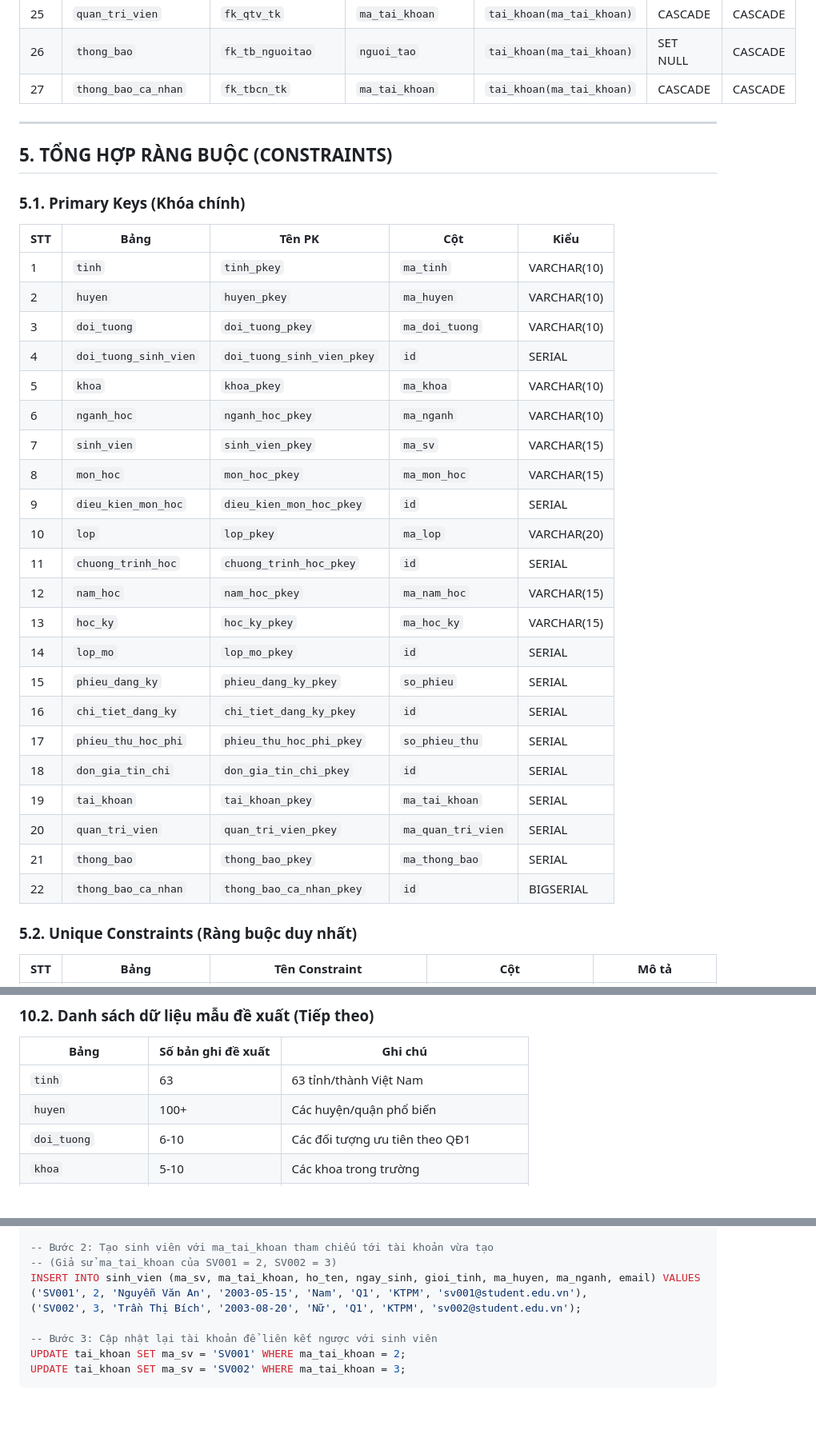
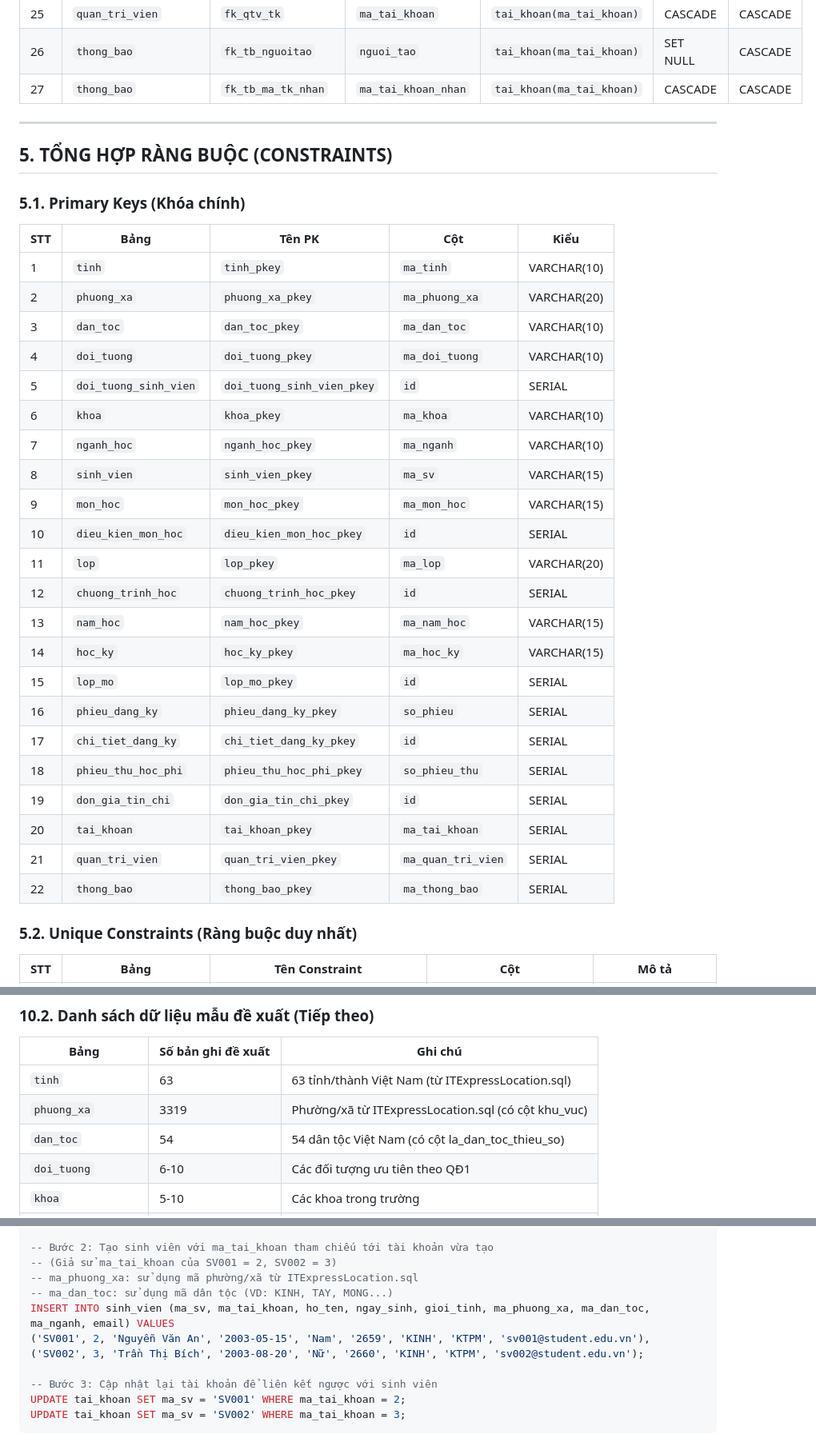
Before and after one commit to 23521228-BuiLeHuyPhuoc/SE104.Q22-QLTinChivaHocPhi, a Markdown page: MoTa_DATABASE (1) (1).md, 3 parts joined by grey strips. Shown at 80% size. GitHub-like rendering; blank space fills up the shorter version.

```diff
--- a/MoTa_DATABASE (1) (1).md
+++ b/MoTa_DATABASE (1) (1).md
@@ -1170,7 +1173,7 @@ Ghi chú bảng thong_bao:
 | 24 | `tai_khoan` | `fk_tk_sv` | `ma_sv` | `sinh_vien(ma_sv)` | SET NULL | CASCADE |
 | 25 | `quan_tri_vien` | `fk_qtv_tk` | `ma_tai_khoan` | `tai_khoan(ma_tai_khoan)` | CASCADE | CASCADE |
 | 26 | `thong_bao` | `fk_tb_nguoitao` | `nguoi_tao` | `tai_khoan(ma_tai_khoan)` | SET NULL | CASCADE |
-| 27 | `thong_bao_ca_nhan` | `fk_tbcn_tk` | `ma_tai_khoan` | `tai_khoan(ma_tai_khoan)` | CASCADE | CASCADE |
+| 27 | `thong_bao` | `fk_tb_ma_tk_nhan` | `ma_tai_khoan_nhan` | `tai_khoan(ma_tai_khoan)` | CASCADE | CASCADE |
 
 ---
 
@@ -1181,27 +1184,27 @@ Ghi chú bảng thong_bao:
 | STT | Bảng | Tên PK | Cột | Kiểu |
 |-----|------|--------|-----|------|
 | 1 | `tinh` | `tinh_pkey` | `ma_tinh` | VARCHAR(10) |
-| 2 | `huyen` | `huyen_pkey` | `ma_huyen` | VARCHAR(10) |
-| 3 | `doi_tuong` | `doi_tuong_pkey` | `ma_doi_tuong` | VARCHAR(10) |
-| 4 | `doi_tuong_sinh_vien` | `doi_tuong_sinh_vien_pkey` | `id` | SERIAL |
-| 5 | `khoa` | `khoa_pkey` | `ma_khoa` | VARCHAR(10) |
-| 6 | `nganh_hoc` | `nganh_hoc_pkey` | `ma_nganh` | VARCHAR(10) |
-| 7 | `sinh_vien` | `sinh_vien_pkey` | `ma_sv` | VARCHAR(15) |
-| 8 | `mon_hoc` | `mon_hoc_pkey` | `ma_mon_hoc` | VARCHAR(15) |
-| 9 | `dieu_kien_mon_hoc` | `dieu_kien_mon_hoc_pkey` | `id` | SERIAL |
-| 10 | `lop` | `lop_pkey` | `ma_lop` | VARCHAR(20) |
-| 11 | `chuong_trinh_hoc` | `chuong_trinh_hoc_pkey` | `id` | SERIAL |
-| 12 | `nam_hoc` | `nam_hoc_pkey` | `ma_nam_hoc` | VARCHAR(15) |
-| 13 | `hoc_ky` | `hoc_ky_pkey` | `ma_hoc_ky` | VARCHAR(15) |
-| 14 | `lop_mo` | `lop_mo_pkey` | `id` | SERIAL |
-| 15 | `phieu_dang_ky` | `phieu_dang_ky_pkey` | `so_phieu` | SERIAL |
-| 16 | `chi_tiet_dang_ky` | `chi_tiet_dang_ky_pkey` | `id` | SERIAL |
-| 17 | `phieu_thu_hoc_phi` | `phieu_thu_hoc_phi_pkey` | `so_phieu_thu` | SERIAL |
-| 18 | `don_gia_tin_chi` | `don_gia_tin_chi_pkey` | `id` | SERIAL |
-| 19 | `tai_khoan` | `tai_khoan_pkey` | `ma_tai_khoan` | SERIAL |
-| 20 | `quan_tri_vien` | `quan_tri_vien_pkey` | `ma_quan_tri_vien` | SERIAL |
-| 21 | `thong_bao` | `thong_bao_pkey` | `ma_thong_bao` | SERIAL |
-| 22 | `thong_bao_ca_nhan` | `thong_bao_ca_nhan_pkey` | `id` | BIGSERIAL |
+| 2 | `phuong_xa` | `phuong_xa_pkey` | `ma_phuong_xa` | VARCHAR(20) |
+| 3 | `dan_toc` | `dan_toc_pkey` | `ma_dan_toc` | VARCHAR(10) |
+| 4 | `doi_tuong` | `doi_tuong_pkey` | `ma_doi_tuong` | VARCHAR(10) |
+| 5 | `doi_tuong_sinh_vien` | `doi_tuong_sinh_vien_pkey` | `id` | SERIAL |
+| 6 | `khoa` | `khoa_pkey` | `ma_khoa` | VARCHAR(10) |
+| 7 | `nganh_hoc` | `nganh_hoc_pkey` | `ma_nganh` | VARCHAR(10) |
+| 8 | `sinh_vien` | `sinh_vien_pkey` | `ma_sv` | VARCHAR(15) |
+| 9 | `mon_hoc` | `mon_hoc_pkey` | `ma_mon_hoc` | VARCHAR(15) |
+| 10 | `dieu_kien_mon_hoc` | `dieu_kien_mon_hoc_pkey` | `id` | SERIAL |
+| 11 | `lop` | `lop_pkey` | `ma_lop` | VARCHAR(20) |
+| 12 | `chuong_trinh_hoc` | `chuong_trinh_hoc_pkey` | `id` | SERIAL |
+| 13 | `nam_hoc` | `nam_hoc_pkey` | `ma_nam_hoc` | VARCHAR(15) |
+| 14 | `hoc_ky` | `hoc_ky_pkey` | `ma_hoc_ky` | VARCHAR(15) |
+| 15 | `lop_mo` | `lop_mo_pkey` | `id` | SERIAL |
+| 16 | `phieu_dang_ky` | `phieu_dang_ky_pkey` | `so_phieu` | SERIAL |
+| 17 | `chi_tiet_dang_ky` | `chi_tiet_dang_ky_pkey` | `id` | SERIAL |
+| 18 | `phieu_thu_hoc_phi` | `phieu_thu_hoc_phi_pkey` | `so_phieu_thu` | SERIAL |
+| 19 | `don_gia_tin_chi` | `don_gia_tin_chi_pkey` | `id` | SERIAL |
+| 20 | `tai_khoan` | `tai_khoan_pkey` | `ma_tai_khoan` | SERIAL |
+| 21 | `quan_tri_vien` | `quan_tri_vien_pkey` | `ma_quan_tri_vien` | SERIAL |
+| 22 | `thong_bao` | `thong_bao_pkey` | `ma_thong_bao` | SERIAL |
 
 ### 5.2. Unique Constraints (Ràng buộc duy nhất)
 
@@ -2050,8 +2062,9 @@ Chú thích:
 
 | Bảng | Số bản ghi đề xuất | Ghi chú |
 |------|-------------------|---------|
-| `tinh` | 63 | 63 tỉnh/thành Việt Nam |
-| `huyen` | 100+ | Các huyện/quận phổ biến |
+| `tinh` | 63 | 63 tỉnh/thành Việt Nam (từ ITExpressLocation.sql) |
+| `phuong_xa` | 3319 | Phường/xã từ ITExpressLocation.sql (có cột khu_vuc) |
+| `dan_toc` | 54 | 54 dân tộc Việt Nam (có cột la_dan_toc_thieu_so) |
 | `doi_tuong` | 6-10 | Các đối tượng ưu tiên theo QĐ1 |
 | `khoa` | 5-10 | Các khoa trong trường |
 | `nganh_hoc` | 15-20 | Các ngành đào tạo |
@@ -2134,9 +2147,11 @@ INSERT INTO tai_khoan (ten_dang_nhap, mat_khau, role, email) VALUES
 
 -- Bước 2: Tạo sinh viên với ma_tai_khoan tham chiếu tới tài khoản vừa tạo
 -- (Giả sử ma_tai_khoan của SV001 = 2, SV002 = 3)
-INSERT INTO sinh_vien (ma_sv, ma_tai_khoan, ho_ten, ngay_sinh, gioi_tinh, ma_huyen, ma_nganh, email) VALUES
-('SV001', 2, 'Nguyễn Văn An', '2003-05-15', 'Nam', 'Q1', 'KTPM', 'sv001@student.edu.vn'),
-('SV002', 3, 'Trần Thị Bích', '2003-08-20', 'Nữ', 'Q1', 'KTPM', 'sv002@student.edu.vn');
+-- ma_phuong_xa: sử dụng mã phường/xã từ ITExpressLocation.sql
+-- ma_dan_toc: sử dụng mã dân tộc (VD: KINH, TAY, MONG...)
+INSERT INTO sinh_vien (ma_sv, ma_tai_khoan, ho_ten, ngay_sinh, gioi_tinh, ma_phuong_xa, ma_dan_toc, ma_nganh, email) VALUES
+('SV001', 2, 'Nguyễn Văn An', '2003-05-15', 'Nam', '2659', 'KINH', 'KTPM', 'sv001@student.edu.vn'),
+('SV002', 3, 'Trần Thị Bích', '2003-08-20', 'Nữ', '2660', 'KINH', 'KTPM', 'sv002@student.edu.vn');
 
 -- Bước 3: Cập nhật lại tài khoản để liên kết ngược với sinh viên
 UPDATE tai_khoan SET ma_sv = 'SV001' WHERE ma_tai_khoan = 2;
```
Also changed, not shown: other parts of MoTa_DATABASE (1) (1).md (+134 -117 lines), PHANCONG_MODULE.md (+5 -6 lines), PHANCONG_TRIGGER.md (+6 -6 lines).
